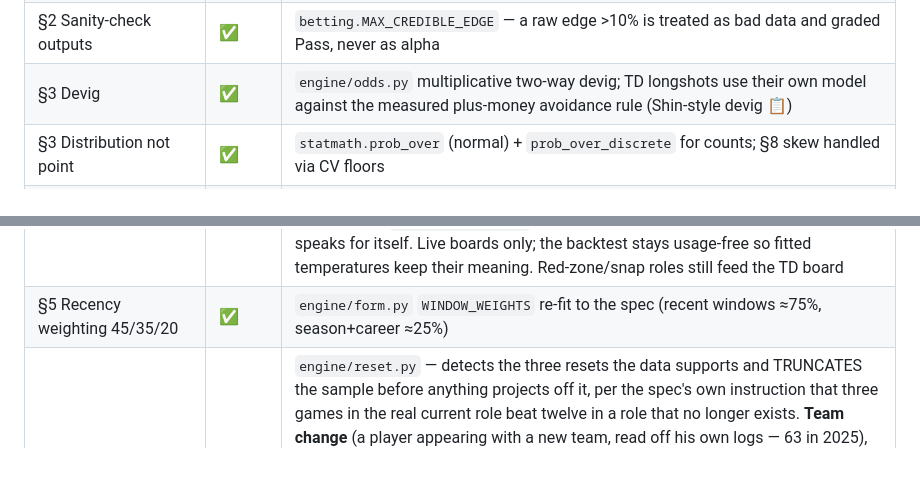
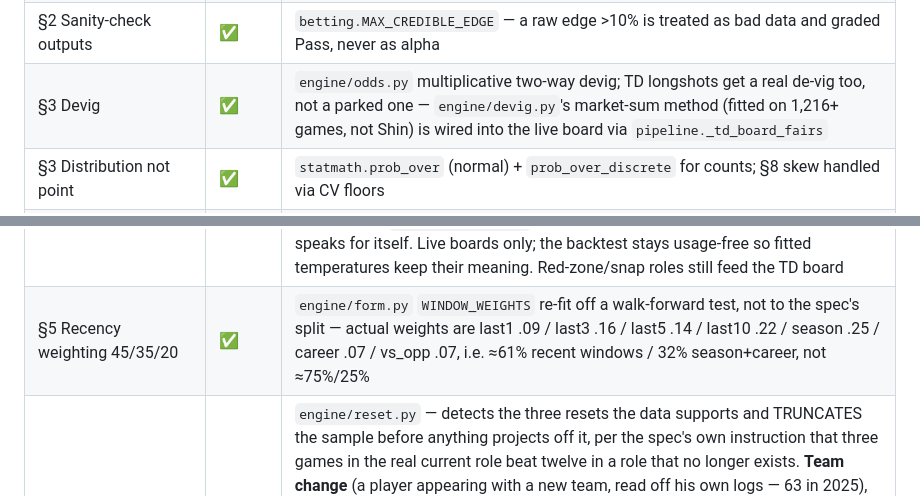
Before and after one commit to ethanlee1276/App, a Markdown page: docs/NFL_MODEL.md, 2 parts joined by grey strips. Drawn GitHub-style; blank space fills up the shorter version.

```diff
--- a/docs/NFL_MODEL.md
+++ b/docs/NFL_MODEL.md
@@ -555,7 +555,7 @@ have yet — listed honestly rather than faked).
 | §2 Knowledge tiers in output | ✅ | `engine/knowledge.py` labels every reason on every card **measured / historical / inference** — the spec's (a) verified current, (b) stable historical, (c) our own inference — and the site renders the tag beside each reason, with only `inference` carrying emphasis because it is the tier that means the MODEL was wrong. Classified from a registry of reason prefixes BUILT BY COUNTING the live boards (38 distinct openings), not by imagination; an unregistered reason gets NO tier rather than a guess, since a label that is sometimes wrong poisons the ones that are right. Stamped in the build as `reason_tiers`, never re-derived in the browser. Measured 2026-08-09: 100% of 1,636 reasons labelled, and `launch.py --check` reports the coverage so the registry cannot silently fall behind |
 | §2 Conditional projections | ✅ | `rules.py` holds "questionable" players until inactives confirm (`block_injury_concern`) |
 | §2 Sanity-check outputs | ✅ | `betting.MAX_CREDIBLE_EDGE` — a raw edge >10% is treated as bad data and graded Pass, never as alpha |
-| §3 Devig | ✅ | `engine/odds.py` multiplicative two-way devig; TD longshots use their own model against the measured plus-money avoidance rule (Shin-style devig 📋) |
+| §3 Devig | ✅ | `engine/odds.py` multiplicative two-way devig; TD longshots get a real de-vig too, not a parked one — `engine/devig.py`'s market-sum method (fitted on 1,216+ games, not Shin) is wired into the live board via `pipeline._td_board_fairs` |
 | §3 Distribution not point | ✅ | `statmath.prob_over` (normal) + `prob_over_discrete` for counts; §8 skew handled via CV floors |
 | §3 Edge haircut by tier | ✅ | `engine/quality.py` `TIER_SHRINK` (T1 0.50 · T2 0.45 · T3 0.30) feeding `betting.temper_edge` |
 | §3 Tier minimum edges | ✅ re-tuned | `engine/quality.py` `TIER_MIN_EDGE` — operator re-tune 2026-07-29: Tier 2 minimum 4%→3% so it sits inside the credibility guard's believable window (10% raw × 0.45 shrink = 4.5% ceiling; the spec's 4% left a half-point sliver that closed the tier). Tier 1 unchanged; Tier 3's 6% is above its own ceiling on purpose — TD markets stay quarantined on the Long Shots board |
@@ -563,7 +563,7 @@ have yet — listed honestly rather than faked).
 | §4 Sharp-book hierarchy | 🟡 | Prop truth = devigged multi-book consensus (`marketscan.stale_quotes`, measured 64.8%/30k); game bets use sharp-anchor pricing. **The weights are now MEASURED rather than asserted** — `engine/booksharp.py`, `launch.py --booksharp`. The hierarchy was a hand-written list (`oddsapi.SHARP_BOOKS`, everything in it equal, everything outside it worthless), and every snapshot the movement engine writes records what each book said and when, so sharpness is arithmetic: mean distance from the closing consensus in implied-probability points, measured on the EARLY half of each series. Ranked on ACCURACY and not on lead — a twitchy book moves first by reacting to noise and reverting, and a lead-ranked hierarchy would put it top. `compare_to_the_list` names any book we call sharp that prices below the median and any unnamed book in the sharpest three. **Not wired into the consensus**: that is a pricing change (THE_INFORMATION_TEST) |
 | §4 Movement engine | 🟡 | `engine/linemoves.py`: open→current path, steam detection, with/against verdict, move age; movement adjusts the quality grade and sharp movement against a pick can reject it. **First-mover attribution BUILT 2026-08-09** — `BookMove.first_move_ts` and `MoveReport.first_mover_sharp` name which book moved first and whether it is a sharp one, from our own snapshot history rather than a feed; journaled as `move_first_sharp` so the miner can test it, and deliberately not priced (#80). Public bet%/money% 📋 (no data source — the books do not publish it) |
 | §5 Volume-first projection | ✅ | The usage bridge: `engine/nflusage.py` `volume_roles` decomposes every yardage/catch market into recent opportunities per game (targets/carries/attempts, last 4 weeks) × season per-opportunity efficiency, and `engine/projection.py` blends that measured baseline against observed form by sample size (`USAGE_PRIOR_GAMES`) — thin logs lean on the role, a full season speaks for itself. Live boards only; the backtest stays usage-free so fitted temperatures keep their meaning. Red-zone/snap roles still feed the TD board |
-| §5 Recency weighting 45/35/20 | ✅ | `engine/form.py` `WINDOW_WEIGHTS` re-fit to the spec (recent windows ≈75%, season+career ≈25%) |
+| §5 Recency weighting 45/35/20 | ✅ | `engine/form.py` `WINDOW_WEIGHTS` re-fit off a walk-forward test, not to the spec's split — actual weights are last1 .09 / last3 .16 / last5 .14 / last10 .22 / season .25 / career .07 / vs_opp .07, i.e. ≈61% recent windows / 32% season+career, not ≈75%/25% |
 | §5 Reset rule | ✅ | `engine/reset.py` — detects the three resets the data supports and TRUNCATES the sample before anything projects off it, per the spec's own instruction that three games in the real current role beat twelve in a role that no longer exists. **Team change** (a player appearing with a new team, read off his own logs — 63 in 2025), **head-coach change** (the schedule feed carries the coach on every row), and **role change** (a sustained snap-share promotion or demotion, located at the exact discontinuity rather than the sliding window's edge). The latest reset wins, which also collapses a trade and its follow-on promotion into one event. Head coach is an honest PROXY for the spec's "coordinator change" — a coordinator fired alone is in no free feed, so this under-detects and never false-detects. One deliberate deviation, flagged on the card: below `MIN_POST_RESET`=2 post-reset games the sample is KEPT and warned rather than truncated, because a one-game mean is an outlier machine |
 | §5 EPA / PROE / pace inputs | ✅ | `engine/sources/nflpbp.py` aggregates EPA/play (offense + pass/rush splits + defense allowed), PROE, and neutral pace per team-week into `team_weeks`; `engine/teamprofiles.py` serves season/form profiles; game scripts display them; `launch.py --nfl-baseline` audits coverage. **Phase 2 built the pricing hookup** (`engine/teamcontext.py`, `backtest.py --team-context`) and measured it walk-forward over 2,626 props: pricing team tendency as a LEVEL made the model worse (MAE 23.09→23.28, ROI +13.5%→+1.0%) because `form.mean` already contains it — the player's own logs are from this team. Pricing it as DRIFT (the team vs its own season) edges the baseline on MAE/Brier/skill and is inside the noise on ROI. Ships switchable and OFF; one season cannot settle it |
 | §5 Usage Stability Score | ✅ | `engine/quality.py` stability component (15%): week-to-week CV vs the market's typical variance × sample size |
```
Also changed, not shown: docs/CFB_MODEL.md (+1 -1 lines), docs/COMPETITIVE_RECIPE.md (+18 -0 lines).
